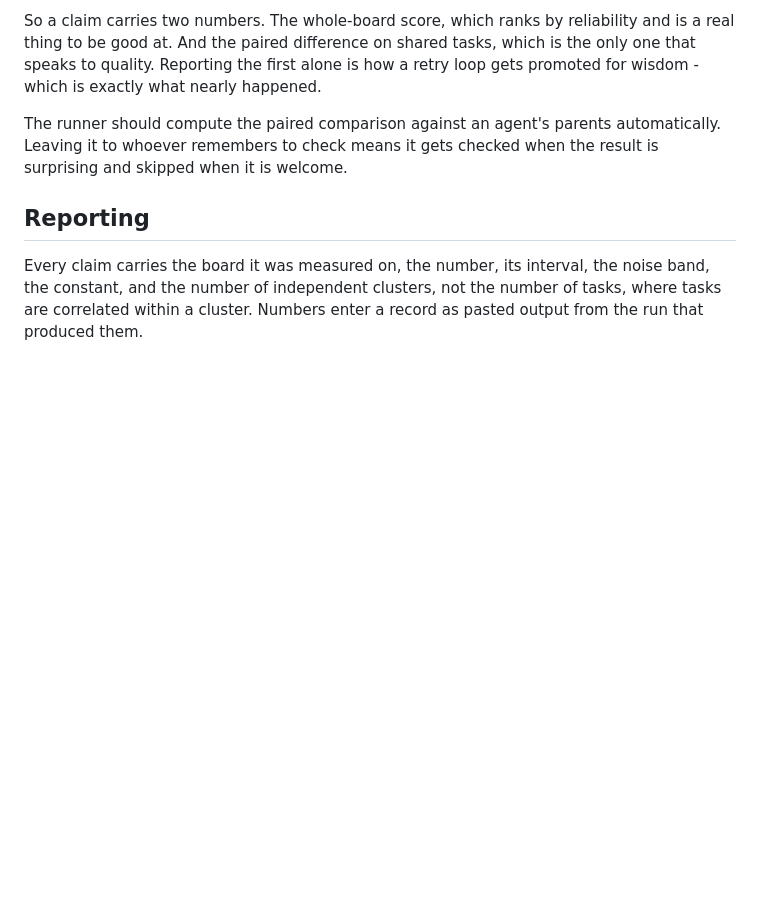
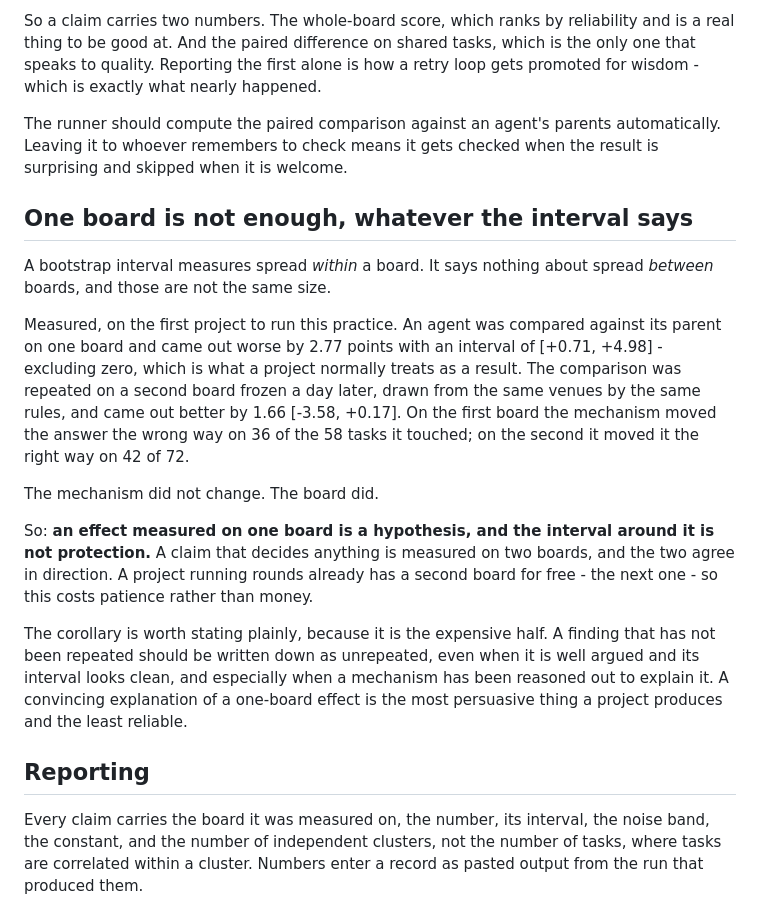
Before and after one commit to Reblexis/agent-evolution, a Markdown page: implementation/metric.md, the part around the change. Drawn GitHub-style; blank space fills up the shorter version.

Commit message:
One board is not enough, whatever the interval says
A bootstrap interval measures spread within a board and says nothing about
spread between boards, and those are not the same size. An agent measured
worse by 2.77 [+0.71, +4.98] on one board came out better by 1.66 [-3.58,
+0.17] on the next, drawn from the same venues by the same rules a day
later. The mechanism did not change; the board did.

So an effect on one board is a hypothesis and the interval is not
protection. A claim that decides anything is measured on two, agreeing in
direction, which costs patience rather than money for any project already
running rounds.

The expensive half is the corollary: a convincing mechanism explaining a
one-board effect is the most persuasive thing a project produces and the
least reliable.

```diff
--- a/implementation/metric.md
+++ b/implementation/metric.md
@@ -131,6 +131,35 @@ The runner should compute the paired comparison against an agent's parents
 automatically. Leaving it to whoever remembers to check means it gets
 checked when the result is surprising and skipped when it is welcome.
 
+## One board is not enough, whatever the interval says
+
+A bootstrap interval measures spread *within* a board. It says nothing
+about spread *between* boards, and those are not the same size.
+
+Measured, on the first project to run this practice. An agent was compared
+against its parent on one board and came out worse by 2.77 points with an
+interval of [+0.71, +4.98] - excluding zero, which is what a project
+normally treats as a result. The comparison was repeated on a second board
+frozen a day later, drawn from the same venues by the same rules, and came
+out better by 1.66 [-3.58, +0.17]. On the first board the mechanism moved
+the answer the wrong way on 36 of the 58 tasks it touched; on the second it
+moved it the right way on 42 of 72.
+
+The mechanism did not change. The board did.
+
+So: **an effect measured on one board is a hypothesis, and the interval
+around it is not protection.** A claim that decides anything is measured on
+two boards, and the two agree in direction. A project running rounds
+already has a second board for free - the next one - so this costs
+patience rather than money.
+
+The corollary is worth stating plainly, because it is the expensive half. A
+finding that has not been repeated should be written down as unrepeated,
+even when it is well argued and its interval looks clean, and especially
+when a mechanism has been reasoned out to explain it. A convincing
+explanation of a one-board effect is the most persuasive thing a project
+produces and the least reliable.
+
 ## Reporting
 
 Every claim carries the board it was measured on, the number, its interval,
```
